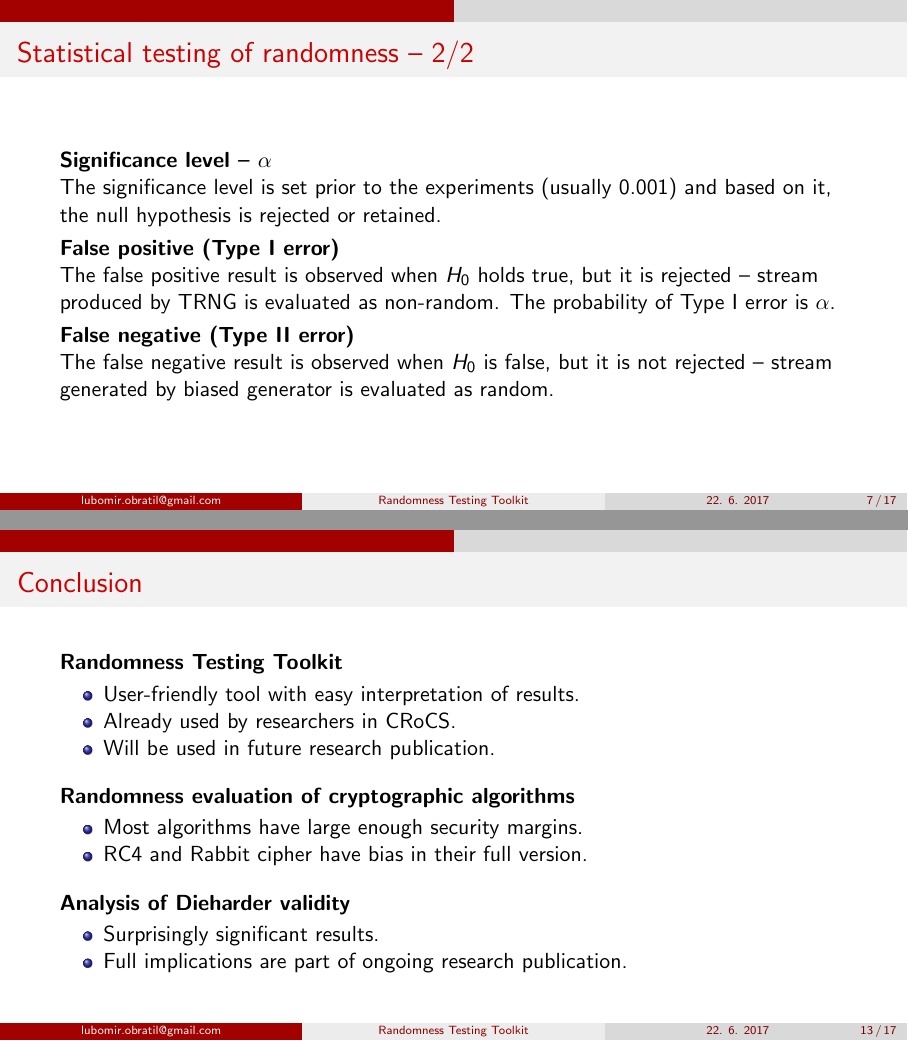
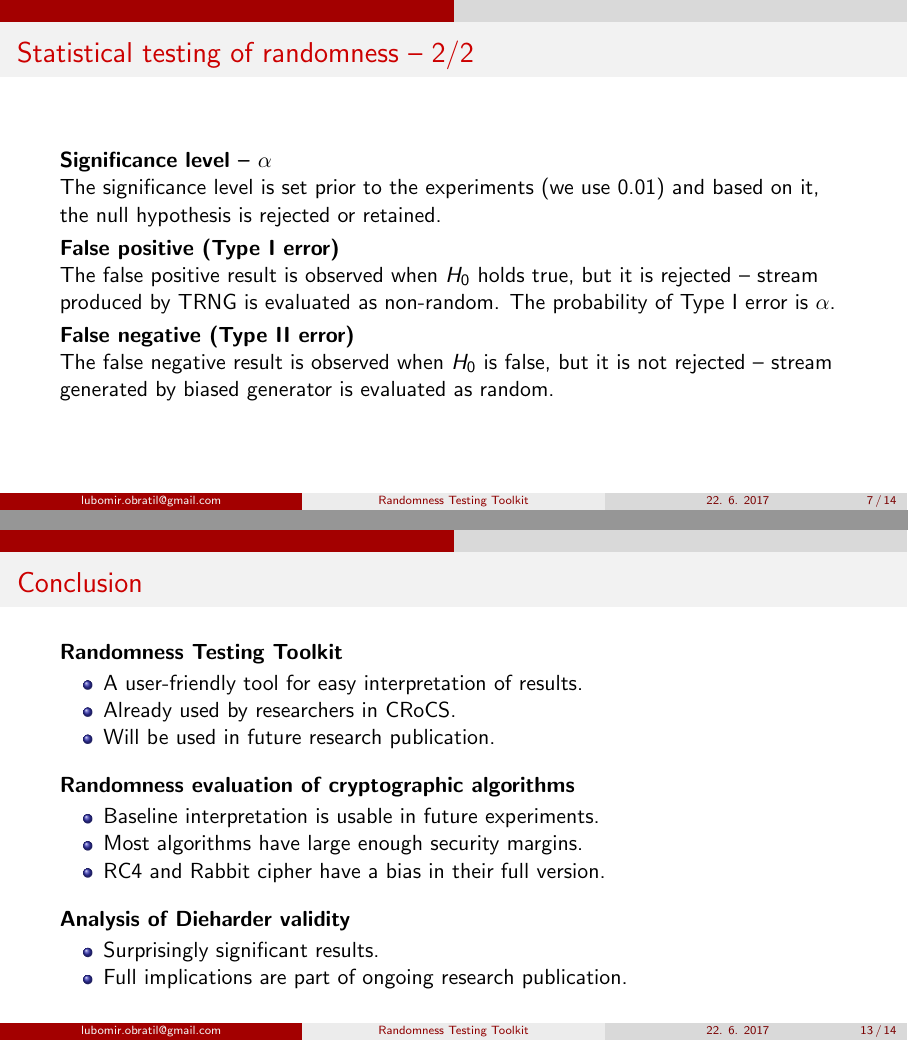
Before and after one commit to LuboO/mgr-thesis, LaTeX slides (defense_presentation/presentation.tex): pages 7 and 13 of 17, joined at a grey line. Compiled offline with pdfLaTeX.

Commit message:
Final presentation

```diff
--- a/defense_presentation/presentation.tex
+++ b/defense_presentation/presentation.tex
@@ -45,6 +45,15 @@
 \newcommand{\ctwo}{\cellcolor{lvl2}}
 \newcommand{\cthree}{\cellcolor{lvl3}}
 \newcommand{\cfour}{\cellcolor{lvl4}}
+
+\newcommand{\backupbegin}{
+   \newcounter{finalframe}
+   \setcounter{finalframe}{\value{framenumber}}
+}
+\newcommand{\backupend}{
+   \setcounter{framenumber}{\value{finalframe}}
+}
+
 
 % Rotates table cell
 \newcolumntype{R}[1]{>{\begin{turn}{90}\begin{minipage}{#1}}l%
@@ -234,7 +243,7 @@ A single unit in a statistical battery checking some property of the data (e.g.
 
 \begin{description}
 \item[Significance level -- $\alpha$] \hfill \\
-The significance level is set prior to the experiments (usually 0.001) and based on it, the null hypothesis is rejected or retained.
+The significance level is set prior to the experiments (we use 0.01) and based on it, the null hypothesis is rejected or retained.
 \item[False positive (Type I error)] \hfill \\
 The false positive result is observed when $H_0$ holds true, but it is rejected -- stream
 produced by TRNG is evaluated as non-random. The probability of Type I error is $\alpha$.
@@ -362,15 +371,16 @@ RC$\text{4}^{\ast}$  (roundless) & -- & --  &  0        &  0     &  0       &  3
 \begin{description}
 \item[Randomness Testing Toolkit] \hfill
 \begin{itemize}
-\item User-friendly tool with easy interpretation of results.
+\item A user-friendly tool for easy interpretation of results.
 \item Already used by researchers in CRoCS.
 \item Will be used in future research publication.
 \end{itemize}
 \vspace{.2cm}
 \item[Randomness evaluation of cryptographic algorithms] \hfill
 \begin{itemize}
+\item Baseline interpretation is usable in future experiments.
 \item Most algorithms have large enough security margins.
-\item RC4 and Rabbit cipher have bias in their full version.
+\item RC4 and Rabbit cipher have a bias in their full version.
 \end{itemize}
 \vspace{.2cm}
 \item[Analysis of Dieharder validity] \hfill
```
Also changed, not shown: defense_presentation/presentation.pdf, defense_presentation/presentation.tex (5 more changed lines).
